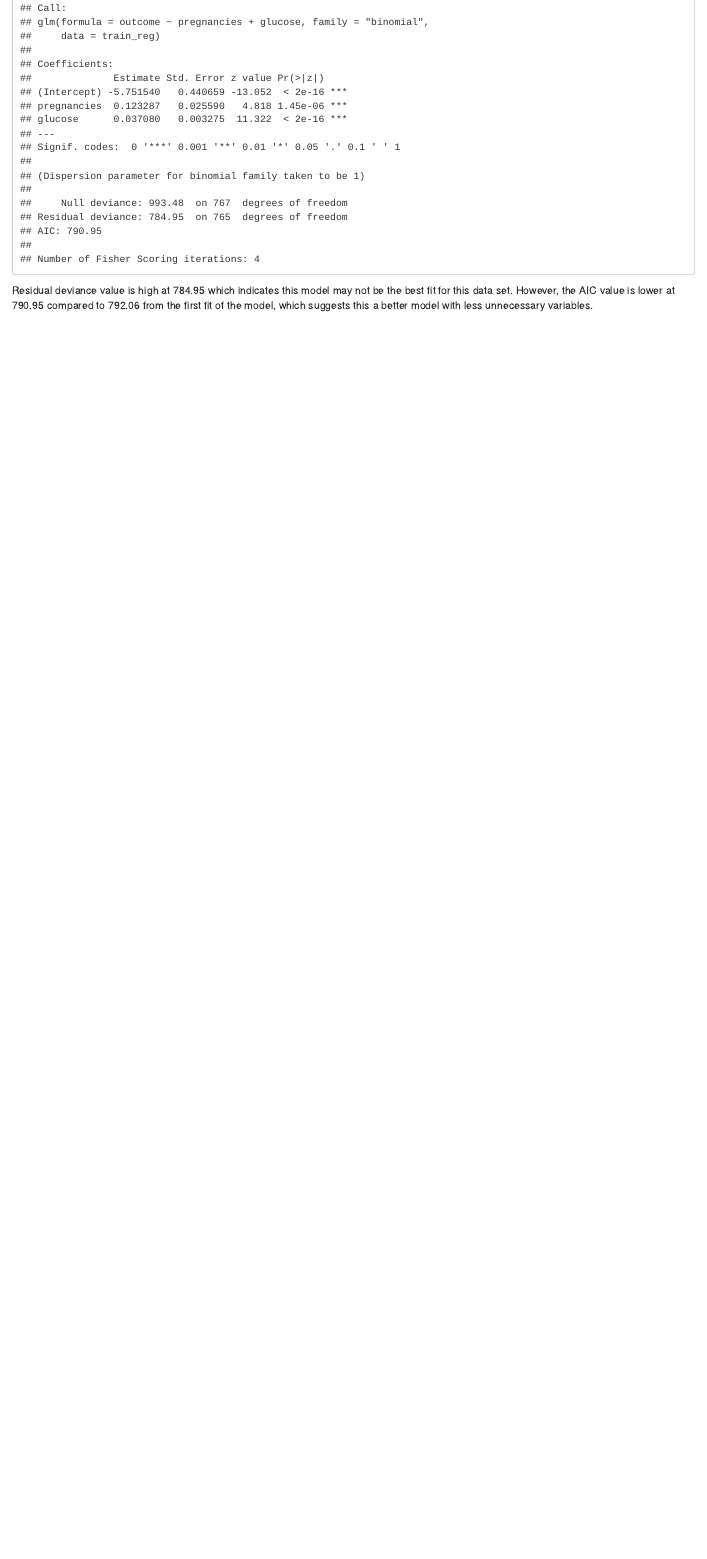
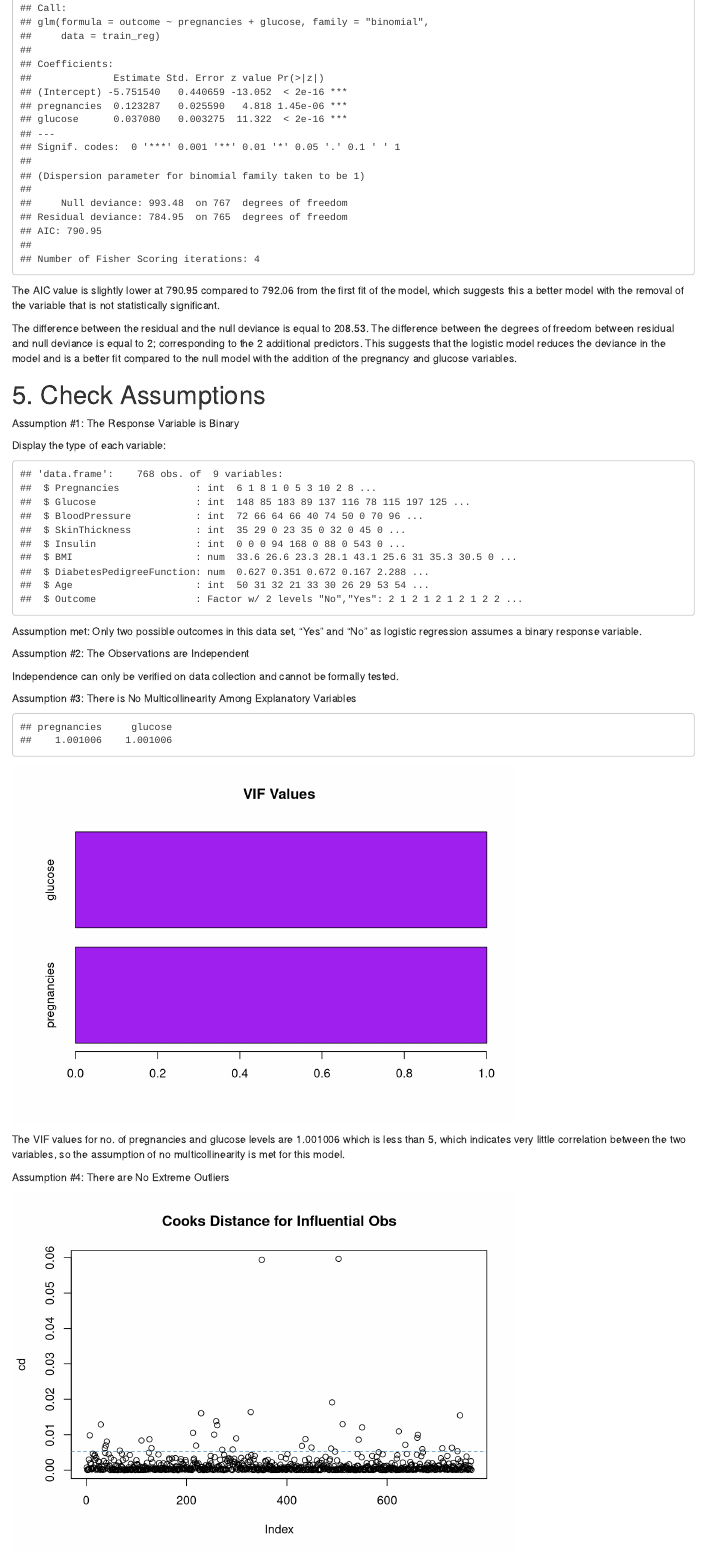
Before and after one commit to Gracehardy017/r-health-regression-analysis, an R Markdown document (logistic_regression_diabetes_report.Rmd): the page in a window 1100 px wide, from 7780 px down before the commit and from 7800 px down after it, so that both start at the same text. Rendered offline with R 4.5, knitr and Pandoc, with nearby package versions; code that draws random numbers runs with fixed seeds of ours.

Commit message:
Add additional required packages to the read me file and add the model assumptions section

````diff
--- a/logistic_regression_diabetes_report.Rmd
+++ b/logistic_regression_diabetes_report.Rmd
@@ -183,4 +184,54 @@ logistic_model_v1 <- glm(outcome ~ pregnancies + glucose,
 summary(logistic_model_v1)
 ```
 
-Residual deviance value is high at 784.95 which indicates this model may not be the best fit for this data set. However, the AIC value is lower at 790.95 compared to 792.06 from the first fit of the model, which suggests this a better model with less unnecessary variables.
+The AIC value is slightly lower at 790.95 compared to 792.06 from the first fit of the model, which suggests this a better model with the removal of the variable that is not statistically significant.
+
+The difference between the residual and the null deviance is equal to 208.53. The difference between the degrees of freedom between residual and null deviance is equal to 2; corresponding to the 2 additional predictors. This suggests that the logistic model reduces the deviance in the model and is a better fit compared to the null model with the addition of the pregnancy and glucose variables.
+
+
+# 5. Check Assumptions
+
+Assumption #1: The Response Variable is Binary
+
+Display the type of each variable:
+```{r type_for_binary_test, echo =FALSE}
+str(diabetes_df)
+```
+Assumption met: Only two possible outcomes in this data set, "Yes" and "No" as logistic regression assumes a binary response variable.
+
+Assumption #2: The Observations are Independent
+
+Independence can only be verified on data collection and cannot be formally tested.
+
+Assumption #3: There is No Multicollinearity Among Explanatory Variables
+
+```{r VIF, echo=FALSE}
+#Calculate the VIF value of the logistic regression model
+
+vif(logistic_model_v1)
+
+#Create a vector value of the VIF values
+
+vifs <- vif(logistic_model_v1)
+
+#Display each vector value on a horizontal bar chart
+barplot(vifs, main ="VIF Values", horiz = TRUE, col = "purple")
+
+```
+The VIF values for no. of pregnancies and glucose levels are 1.001006 which is less than 5, which indicates very little correlation between the two variables,  so the assumption of no multicollinearity is met for this model.
+
+Assumption #4: There are No Extreme Outliers
+
+```{r cd, echo=FALSE}
+
+#find Cook's distance for each observation in the dataset
+cd <- cooks.distance(logistic_model_v1)
+
+# Plot Cook's Distance with a horizontal line at 4/n to see which observations exceed this threshold
+
+#identify no. of row in diabetes datframe
+n <- nrow(diabetes_df)
+#plot cooks distance
+plot(cd, main = "Cooks Distance for Influential Obs")
+#add a cutoff line at 4/n to identify influential observations
+abline(h = 4/n, lty = 2, col = "steelblue")
````
Also changed, not shown: README.md, logistic_regression_diabetes_report.html, logistic_regression_diabetes_report.Rmd (44 more changed lines).
